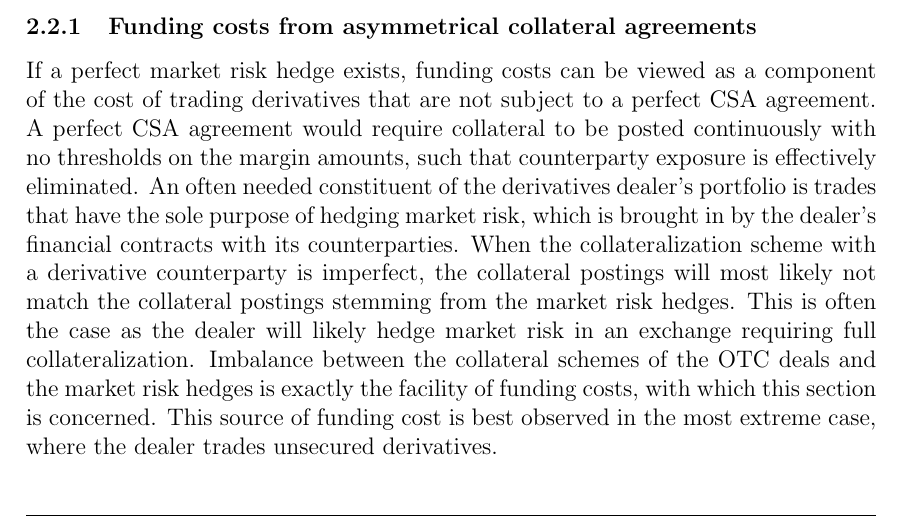
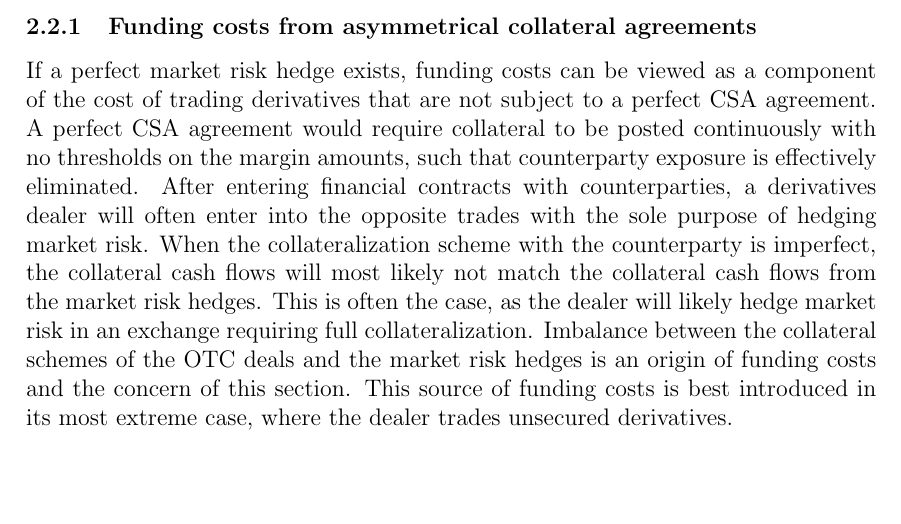
Before and after one commit to sebastianbaltser/master-thesis, a LaTeX thesis (thesis/main.tex, which reads thesis/content/body-matter/fva-debate/sources-of-funding-costs.tex): part of page 5 of 43, cut so that both start at the same text, the shorter picture padded with empty space. Compiled offline with pdfLaTeX.

Commit message:
Reformulate introduction for clarity

```diff
--- a/thesis/content/body-matter/fva-debate/sources-of-funding-costs.tex
+++ b/thesis/content/body-matter/fva-debate/sources-of-funding-costs.tex
@@ -15,15 +15,16 @@
         as a component of the cost of trading derivatives that are not subject to a perfect CSA agreement.
         A perfect CSA agreement would require collateral to be posted continuously with no thresholds on the margin amounts,
         such that counterparty exposure is effectively eliminated.
-        An often needed constituent of the derivatives dealer's portfolio
-        is trades that have the sole purpose of hedging market risk,
-        which is brought in by the dealer's financial contracts with its counterparties.
-        When the collateralization scheme with a derivative counterparty is imperfect,
-        the collateral postings will most likely not match the collateral postings stemming from the market risk hedges.
-        This is often the case as the dealer will likely hedge market risk in an exchange requiring full collateralization.
+        After entering financial contracts with counterparties,
+        a derivatives dealer will often enter into the opposite trades
+        with the sole purpose of hedging market risk.
+        When the collateralization scheme with the counterparty is imperfect,
+        the collateral cash flows will most likely not match the collateral cash flows from the market risk hedges.
+        This is often the case, as the dealer will likely hedge market risk in an exchange requiring full collateralization.
         Imbalance between the collateral schemes of the OTC deals and the market risk hedges
-        is exactly the facility of funding costs, with which this section is concerned.
-        This source of funding cost is best observed in the most extreme case, where the dealer trades unsecured derivatives.
+        is an origin of funding costs and the concern of this section.
+        This source of funding costs is best introduced in its most extreme case,
+        where the dealer trades unsecured derivatives.
 
         Consider the situation depicted in \cref{fig:funding-costs-unsecured-derivative}.
         The derivatives dealer is selling an unsecured OTC derivative to a counterparty,
```
